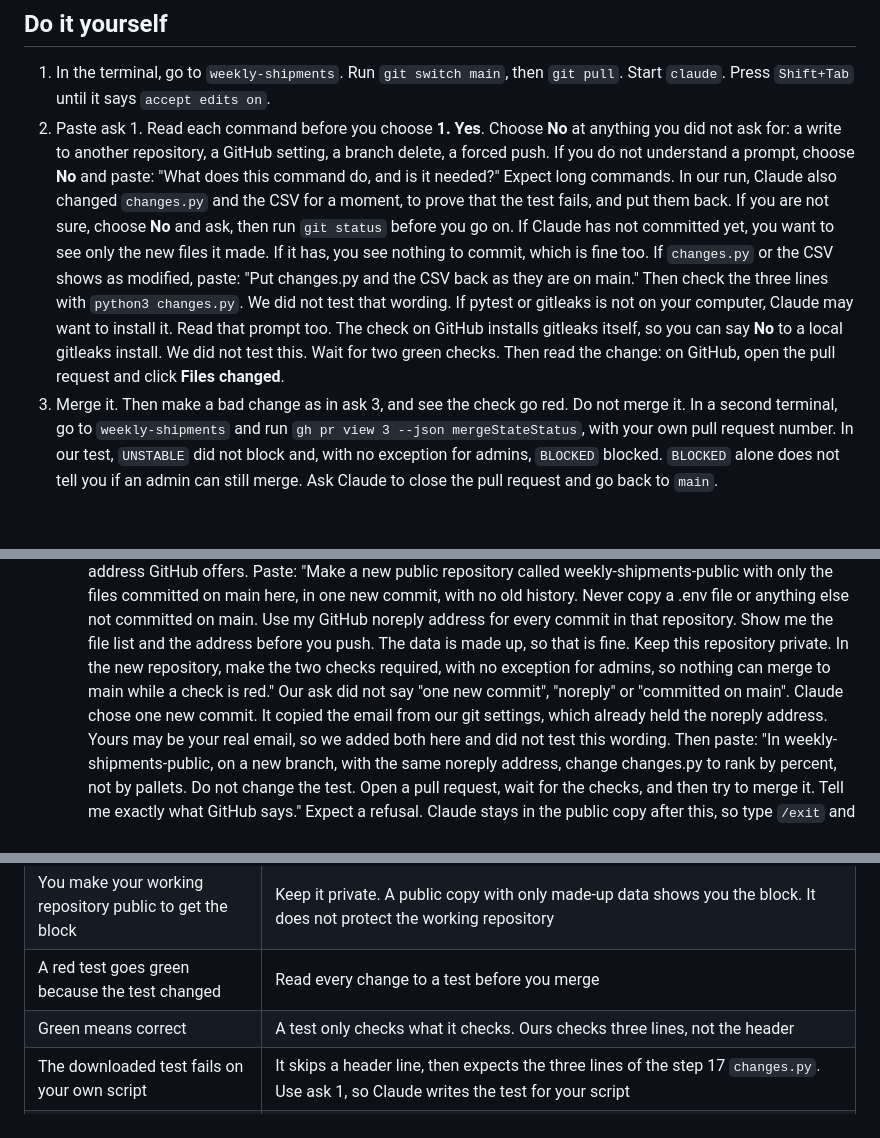
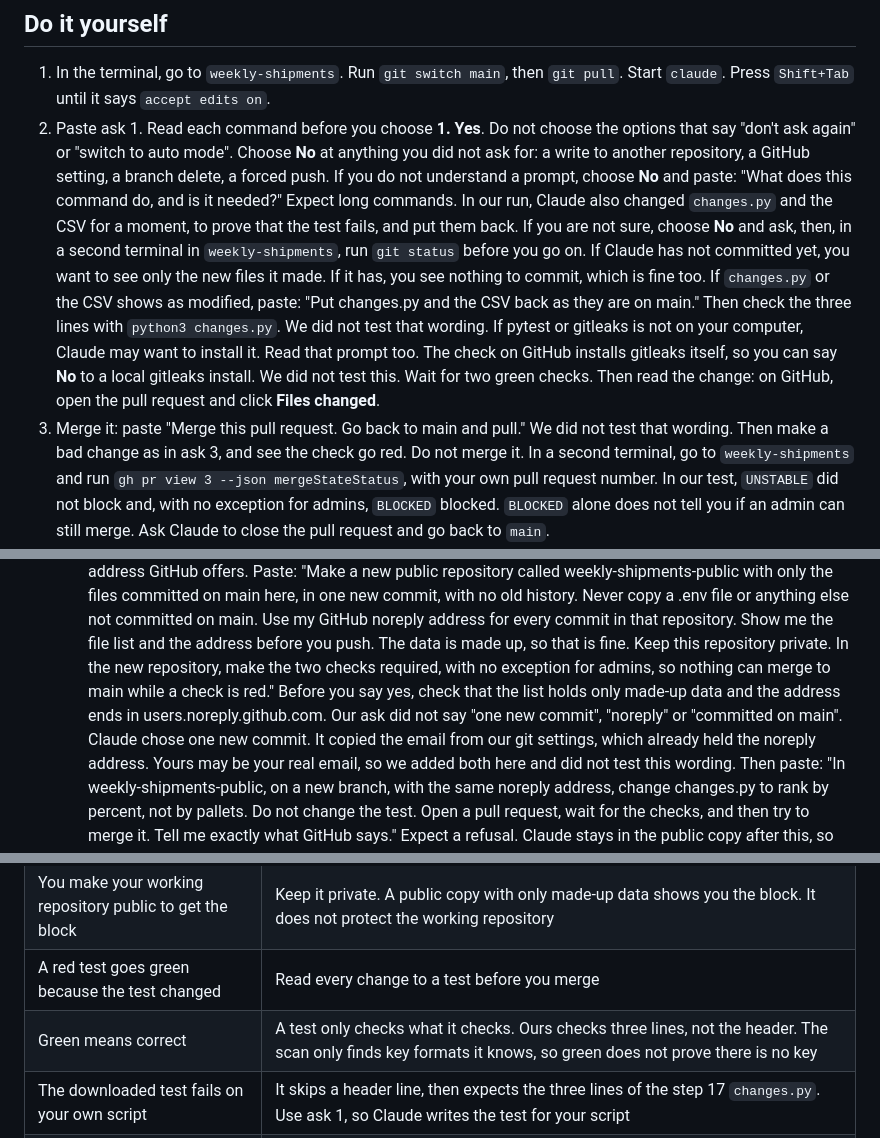
Before and after one commit to jwconsultancyteam/ai-starter-kit, a Markdown page: builder/19-tests-and-security-checks/README.md, 3 parts joined by grey strips. GitHub-like rendering; blank space fills up the shorter version.

Commit message:
step 19: fix round 18 findings
Co-Authored-By: Claude Opus 5.5 <noreply@anthropic.com>

```diff
--- a/builder/19-tests-and-security-checks/README.md
+++ b/builder/19-tests-and-security-checks/README.md
@@ -107,16 +107,16 @@ for the checks and tell me the result. Do not merge."
 ## Do it yourself
 
 1. In the terminal, go to `weekly-shipments`. Run `git switch main`, then `git pull`. Start `claude`. Press `Shift+Tab` until it says `accept edits on`.
-2. Paste ask 1. Read each command before you choose **1. Yes**. Choose **No** at anything you did not ask for: a write to
+2. Paste ask 1. Read each command before you choose **1. Yes**. Do not choose the options that say "don't ask again" or "switch to auto mode". Choose **No** at anything you did not ask for: a write to
    another repository, a GitHub setting, a branch delete, a forced push. If you do not understand a prompt, choose
    **No** and paste: "What does this command do, and is it needed?" Expect long commands. In our run, Claude also changed
    `changes.py` and the CSV for a moment, to prove that the test fails, and put them back. If you are not sure, choose **No**
-   and ask, then run `git status` before you go on. If Claude has not committed yet, you want to see only the new files it made. If it has, you see nothing to commit, which is fine too. If `changes.py` or the CSV
+   and ask, then, in a second terminal in `weekly-shipments`, run `git status` before you go on. If Claude has not committed yet, you want to see only the new files it made. If it has, you see nothing to commit, which is fine too. If `changes.py` or the CSV
    shows as modified, paste: "Put changes.py and the CSV back as they are on main." Then check the three lines with
    `python3 changes.py`. We did not test that wording. If pytest or gitleaks is not on your computer, Claude may want to install
    it. Read that prompt too. The check on GitHub installs gitleaks itself, so you can say **No** to a local gitleaks install.
    We did not test this. Wait for two green checks. Then read the change: on GitHub, open the pull request and click **Files changed**.
-3. Merge it. Then make a bad change as in ask 3, and see the check go red. Do not merge it. In a second terminal, go to
+3. Merge it: paste "Merge this pull request. Go back to main and pull." We did not test that wording. Then make a bad change as in ask 3, and see the check go red. Do not merge it. In a second terminal, go to
    `weekly-shipments` and run `gh pr view 3 --json mergeStateStatus`, with your own pull request number. In our test, `UNSTABLE` did not block and,
    with no exception for admins, `BLOCKED` blocked. `BLOCKED` alone does not tell you if an admin can still merge. Ask Claude to close the pull request and go back to `main`.
 4. Optional, the key scan. Only after ask 1 is merged, and only with a made-up key. In a new session in your own folder, paste:
@@ -132,7 +132,7 @@ for the checks and tell me the result. Do not merge."
    - **Use a public copy,** only if the data is made up. It shows you the block. It does not protect your working
      repository. The email in your git settings shows in the commits you push, so this ask names the noreply address
      GitHub offers. Paste: "Make a new public repository called weekly-shipments-public with only the files committed on main here, in one new commit, with no old history. Never copy a .env file or anything else not committed on main. Use my GitHub noreply address for every commit in that repository. Show me the file list and the address before you push. The data is made up, so that is fine. Keep this repository private. In the new repository, make the two checks
-     required, with no exception for admins, so nothing can merge to main while a check is red." Our ask did not say "one new commit", "noreply" or "committed on main". Claude chose one new commit. It copied the email
+     required, with no exception for admins, so nothing can merge to main while a check is red." Before you say yes, check that the list holds only made-up data and the address ends in users.noreply.github.com. Our ask did not say "one new commit", "noreply" or "committed on main". Claude chose one new commit. It copied the email
      from our git settings, which already held the noreply address. Yours may be your real email, so we added both here
      and did not test this wording. Then paste: "In weekly-shipments-public, on a new branch, with the same noreply address, change changes.py to rank by percent, not by pallets. Do not change the test. Open a pull request, wait for the checks, and then try to merge it. Tell me exactly what GitHub says." Expect a refusal. Claude
      stays in the public copy after this, so type `/exit` and start a new session in your own folder. We left our copy up.
@@ -185,7 +185,7 @@ check names, paste what you see into Claude and ask what it means.
 | You think a red check stops the merge | Check it, without merging: open a red pull request and run `gh pr view <number> --json mergeStateStatus`. On GitHub Free, in a private repository, ours said `UNSTABLE` |
 | You make your working repository public to get the block | Keep it private. A public copy with only made-up data shows you the block. It does not protect the working repository |
 | A red test goes green because the test changed | Read every change to a test before you merge |
-| Green means correct | A test only checks what it checks. Ours checks three lines, not the header |
+| Green means correct | A test only checks what it checks. Ours checks three lines, not the header. The scan only finds key formats it knows, so green does not prove there is no key |
 | The downloaded test fails on your own script | It skips a header line, then expects the three lines of the step 17 `changes.py`. Use ask 1, so Claude writes the test for your script |
 | `gitleaks` is red on your first pull request, and you added no key | It scans the whole history, so an old key counts. Ask Claude what it found. With a real key: change the key |
 | pytest is not found | It was already on our computer. Ask Claude to install it for this folder. We did not test this |
```
